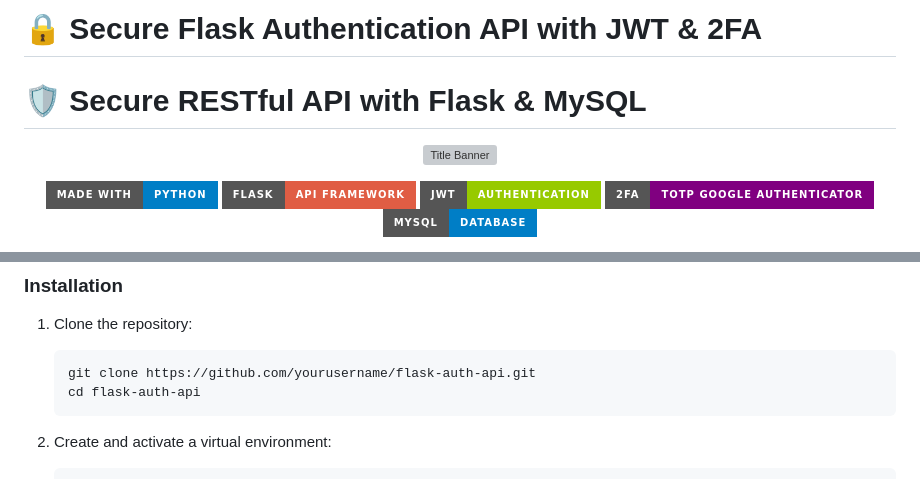
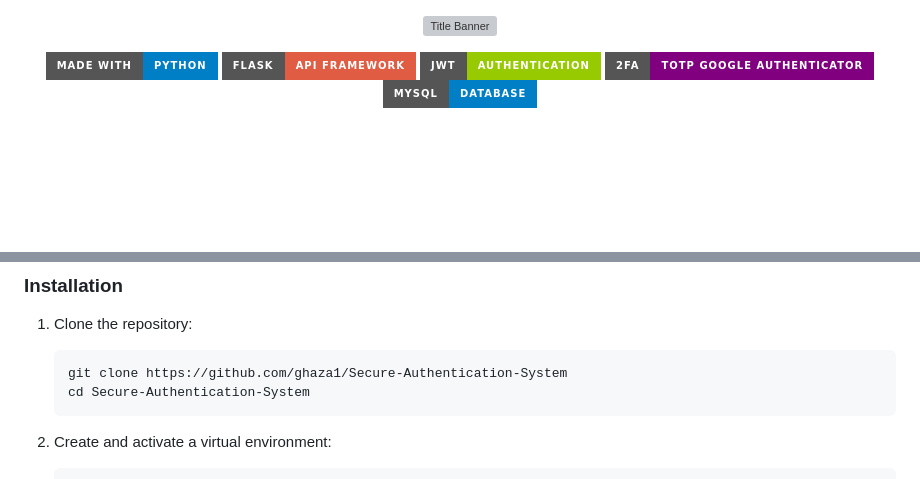
Before and after one commit to ghaza1/Secure-Authentication-System, a Markdown page: README.md, 2 parts joined by grey strips. Rendered like a GitHub page; badges without logos; blank space fills up the shorter version; grey boxes are pictures that could not be loaded.

````diff
--- a/README.md
+++ b/README.md
@@ -1,4 +1 @@
-# 🔒 Secure Flask Authentication API with JWT & 2FA
-# 🛡️ **Secure RESTful API with Flask & MySQL**
-
 <p align="center">
@@ -54,8 +51,8 @@ A secure RESTful API built with Flask that implements JWT authentication, Two-Fa
 
 1. Clone the repository:
    ```bash
-   git clone https://github.com/yourusername/flask-auth-api.git
-   cd flask-auth-api
+   git clone https://github.com/ghaza1/Secure-Authentication-System
+   cd Secure-Authentication-System
    ```
 
 2. Create and activate a virtual environment:
````
Also changed, not shown: other parts of README.md (+1 -1 lines).
